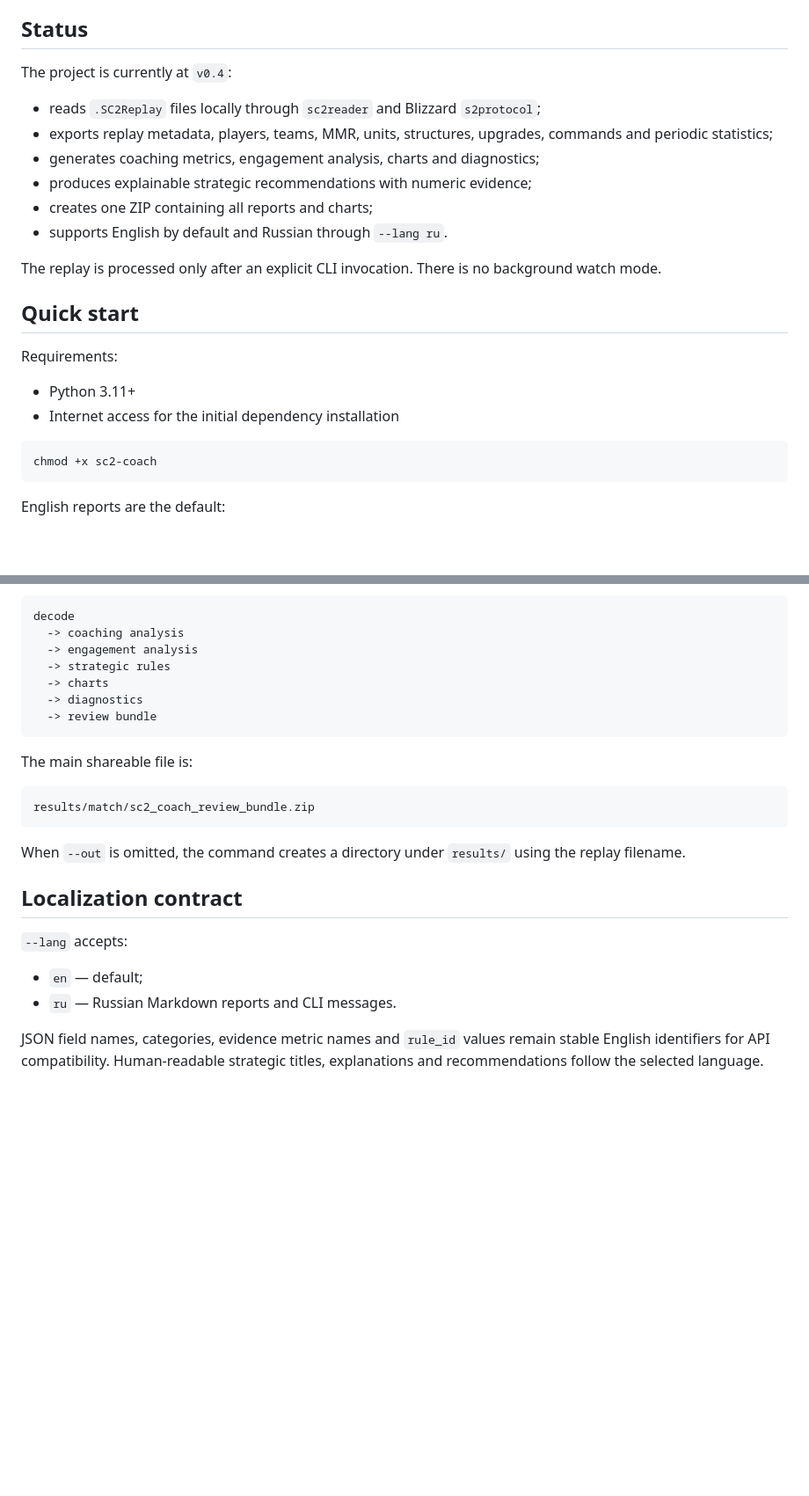
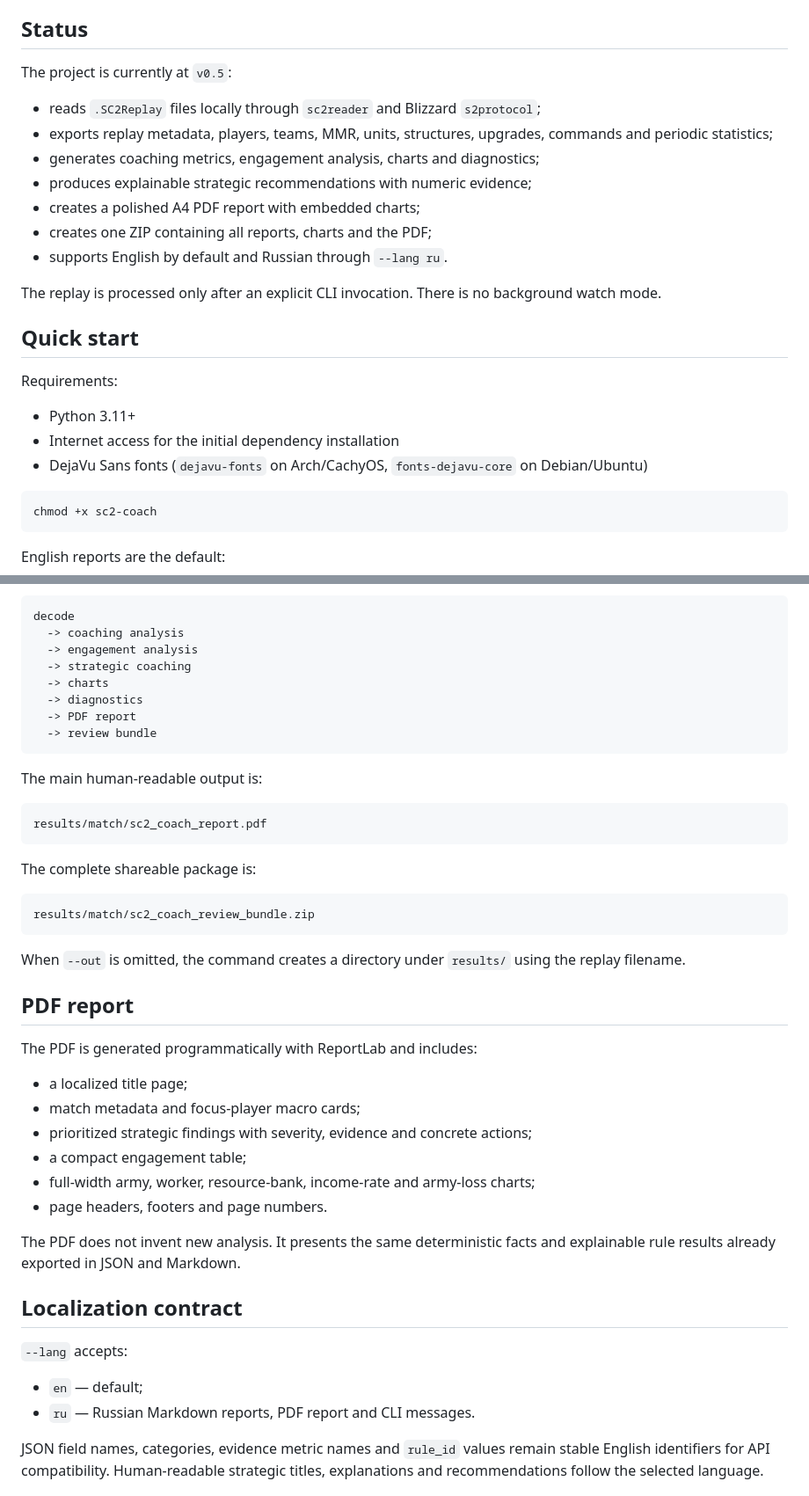
Before and after one commit to falcon-ts50/sc2-coach-ai, a Markdown page: README.md, 2 parts joined by grey strips. Shown at 88% size. Rendered like a GitHub page; blank space fills up the shorter version.

Commit message:
Document localized PDF reports

````diff
--- a/README.md
+++ b/README.md
@@ -4,13 +4,14 @@ Open-source tooling for decoding StarCraft II replay files and turning determini
 
 ## Status
 
-The project is currently at `v0.4`:
+The project is currently at `v0.5`:
 
 - reads `.SC2Replay` files locally through `sc2reader` and Blizzard `s2protocol`;
 - exports replay metadata, players, teams, MMR, units, structures, upgrades, commands and periodic statistics;
 - generates coaching metrics, engagement analysis, charts and diagnostics;
 - produces explainable strategic recommendations with numeric evidence;
-- creates one ZIP containing all reports and charts;
+- creates a polished A4 PDF report with embedded charts;
+- creates one ZIP containing all reports, charts and the PDF;
 - supports English by default and Russian through `--lang ru`.
 
 The replay is processed only after an explicit CLI invocation. There is no background watch mode.
@@ -21,6 +22,7 @@ Requirements:
 
 - Python 3.11+
 - Internet access for the initial dependency installation
+- DejaVu Sans fonts (`dejavu-fonts` on Arch/CachyOS, `fonts-dejavu-core` on Debian/Ubuntu)
 
 ```bash
 chmod +x sc2-coach
@@ -49,13 +51,20 @@ The complete pipeline is:
 decode
   -> coaching analysis
   -> engagement analysis
-  -> strategic rules
+  -> strategic coaching
   -> charts
   -> diagnostics
+  -> PDF report
   -> review bundle
 ```
 
-The main shareable file is:
+The main human-readable output is:
+
+```text
+results/match/sc2_coach_report.pdf
+```
+
+The complete shareable package is:
 
 ```text
 results/match/sc2_coach_review_bundle.zip
@@ -63,12 +72,25 @@ results/match/sc2_coach_review_bundle.zip
 
 When `--out` is omitted, the command creates a directory under `results/` using the replay filename.
 
+## PDF report
+
+The PDF is generated programmatically with ReportLab and includes:
+
+- a localized title page;
+- match metadata and focus-player macro cards;
+- prioritized strategic findings with severity, evidence and concrete actions;
+- a compact engagement table;
+- full-width army, worker, resource-bank, income-rate and army-loss charts;
+- page headers, footers and page numbers.
+
+The PDF does not invent new analysis. It presents the same deterministic facts and explainable rule results already exported in JSON and Markdown.
+
 ## Localization contract
 
 `--lang` accepts:
 
 - `en` — default;
-- `ru` — Russian Markdown reports and CLI messages.
+- `ru` — Russian Markdown reports, PDF report and CLI messages.
 
 JSON field names, categories, evidence metric names and `rule_id` values remain stable English identifiers for API compatibility. Human-readable strategic titles, explanations and recommendations follow the selected language.
 
````
Also changed, not shown: other parts of README.md (+3 -2 lines).
